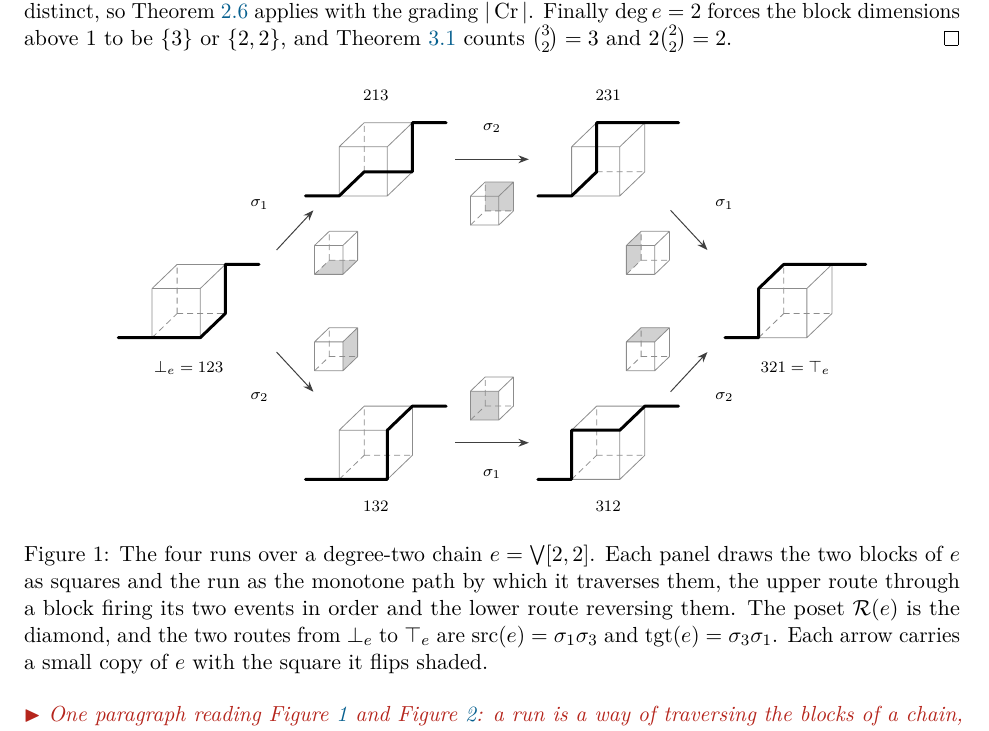
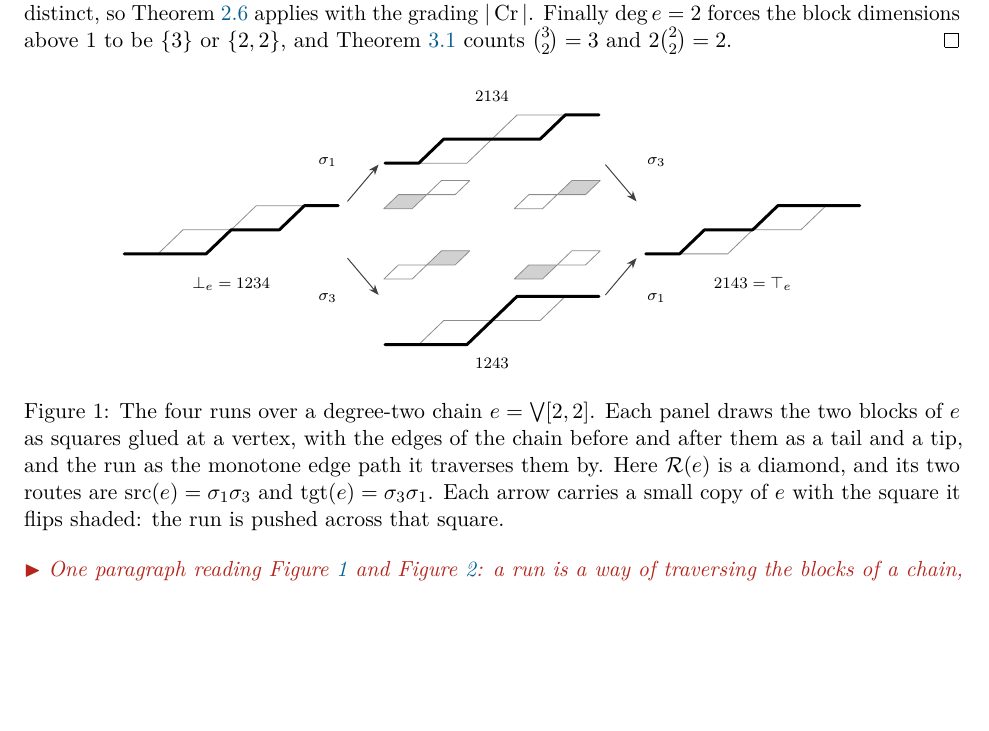
Before and after one commit to zstone1/CubePaper, a LaTeX paper (mainv2.tex): part of page 9 of 14, cut so that both start at the same text, the shorter picture padded with empty space. Compiled offline with pdfLaTeX.

Commit message:
mainv2: redraw the two-squares figure to match the cube one
Both blocks now drawn as squares on the cube figure's oblique axes,
glued at a vertex, with a tail and a tip, and the run as the monotone
staircase through them.

Co-Authored-By: Claude Opus 5 (1M context) <noreply@anthropic.com>

```diff
--- a/mainv2.tex
+++ b/mainv2.tex
@@ -539,29 +539,26 @@ spans, and a $0$-cell is a run.}
 \begin{figure}[ht]
 \centering
 \begin{tikzpicture}
-  \PanelCube{(0,0)}{x}{xy}          \PanelCube{(3.3,2.5)}{y}{xy}
-  \PanelCube{(7.4,2.5)}{y}{yz}      \PanelCube{(10.7,0)}{z}{yz}
-  \PanelCube{(7.4,-2.5)}{z}{xz}     \PanelCube{(3.3,-2.5)}{x}{xz}
-  \draw[ar] (1.55,0.90) -- (2.20,1.60);    \draw[ar] (4.70,2.50) -- (6.00,2.50);
-  \draw[ar] (8.50,1.60) -- (9.15,0.90);    \draw[ar] (1.55,-0.90) -- (2.20,-1.60);
-  \draw[ar] (4.70,-2.50) -- (6.00,-2.50);  \draw[ar] (8.50,-1.60) -- (9.15,-0.90);
-  \IconCube{(2.60,0.85)}{o}{x}{xy}{y}      \IconCube{(5.35,1.72)}{y}{xy}{xyz}{yz}
-  \IconCube{(8.10,0.85)}{o}{y}{yz}{z}      \IconCube{(2.60,-0.85)}{x}{xy}{xyz}{xz}
-  \IconCube{(5.35,-1.72)}{o}{x}{xz}{z}     \IconCube{(8.10,-0.85)}{z}{xz}{xyz}{yz}
-  \node[gen] at (1.25,1.70)  {$\sigma_1$};  \node[gen] at (5.35,3.05) {$\sigma_2$};
-  \node[gen] at (9.45,1.70)  {$\sigma_1$};  \node[gen] at (1.25,-1.70){$\sigma_2$};
-  \node[gen] at (5.35,-3.05) {$\sigma_1$};  \node[gen] at (9.45,-1.70){$\sigma_2$};
-  \node[wd] at (0,-1.18)     {$\bot_e = 123$};
-  \node[wd] at (10.7,-1.18)  {$321 = \top_e$};
-  \node[wd] at (3.3,3.62)    {$213$};   \node[wd] at (7.4,3.62)  {$231$};
-  \node[wd] at (3.3,-3.62)   {$132$};   \node[wd] at (7.4,-3.62) {$312$};
+  \PanelSqSq{(0,0)}{q1a}{q2a}       \PanelSqSq{(4.6,1.6)}{q1b}{q2a}
+  \PanelSqSq{(4.6,-1.6)}{q1a}{q2b}  \PanelSqSq{(9.2,0)}{q1b}{q2b}
+  \draw[ar] (2.05,0.50) -- (2.60,1.15);   \draw[ar] (6.60,1.15) -- (7.15,0.50);
+  \draw[ar] (2.05,-0.50) -- (2.60,-1.15); \draw[ar] (6.60,-1.15) -- (7.15,-0.50);
+  \IconSqSq{(3.45,0.62)}{q0}{q1a}{qj}{q1b}
+  \IconSqSq{(5.75,0.62)}{qj}{q2a}{q3}{q2b}
+  \IconSqSq{(3.45,-0.62)}{qj}{q2a}{q3}{q2b}
+  \IconSqSq{(5.75,-0.62)}{q0}{q1a}{qj}{q1b}
+  \node[gen] at (1.70,1.20)  {$\sigma_1$};  \node[gen] at (7.50,1.20)  {$\sigma_3$};
+  \node[gen] at (1.70,-1.20) {$\sigma_3$};  \node[gen] at (7.50,-1.20) {$\sigma_1$};
+  \node[wd] at (0,-0.95)   {$\bot_e = 1234$};
+  \node[wd] at (9.2,-0.95) {$2143 = \top_e$};
+  \node[wd] at (4.6,2.35)  {$2134$};   \node[wd] at (4.6,-2.35) {$1243$};
 \end{tikzpicture}
 \caption{The four runs over a degree-two chain $e = \bigvee[2,2]$. Each panel draws the two blocks
-of $e$ as squares and the run as the monotone path by which it traverses them, the upper route
-through a block firing its two events in order and the lower route reversing them. The poset
-$\RunOver(e)$ is the diamond, and the two routes from $\bot_e$ to $\top_e$ are
-$\src(e) = \sigma_1\sigma_3$ and $\tgt(e) = \sigma_3\sigma_1$. Each arrow carries a small copy of
-$e$ with the square it flips shaded.}
+of $e$ as squares glued at a vertex, with the edges of the chain before and after them as a tail
+and a tip, and the run as the monotone edge path it traverses them by. Here $\RunOver(e)$ is a
+diamond, and its two routes are $\src(e) = \sigma_1\sigma_3$ and $\tgt(e) = \sigma_3\sigma_1$. Each
+arrow carries a small copy of $e$ with the square it flips shaded: the run is pushed across that
+square.}
 \label{fig:species-sq}
 \end{figure}
 
```
Also changed, not shown: preamble.sty (+22 -10 lines), mainv2.pdf.
